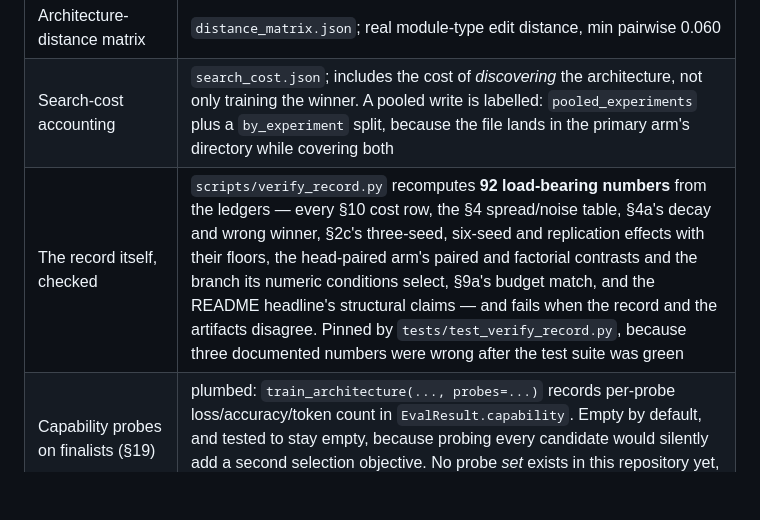
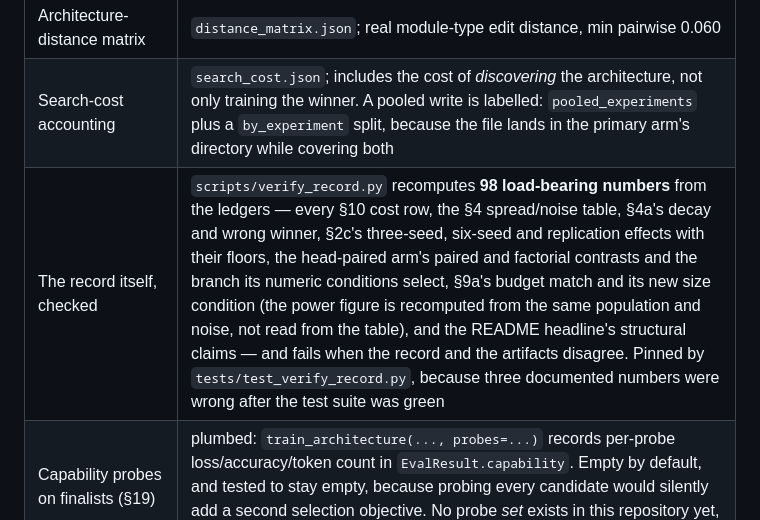
Before and after one commit to shoutsid/act-lab, a Markdown page: artifacts/ARCH_SEARCH_FINDINGS.md, the part around the change. Drawn GitHub-style; blank space fills up the shorter version.

Commit message:
Keep the record's verifier count current
The §8 row still quoted 92 recomputed numbers after the §9a size condition took
the audit to 98. The count is the claim that the record's own numbers are checked
rather than trusted, so it is the wrong one to leave stale.

```diff
--- a/artifacts/ARCH_SEARCH_FINDINGS.md
+++ b/artifacts/ARCH_SEARCH_FINDINGS.md
@@ -781,7 +781,7 @@ the axis is one kernel away from being searchable rather than one refactor away.
 | Head-count gene made crossable | `attention_heads` added to the crossable genes and `_head_counts` to the cell enumeration, with a regression test that existing designs keep their original candidate names. `generate_head_paired_zoo` (`--design head-paired`) goes further: because head count is parameter-free, a pair can be matched on total *and* active parameters **exactly** rather than landed in a 5–10% band, and `paired_contrast_test` gives the paired contrast an exact floor of 2/2^12. **Run and analysed**: the head contrast lands at −0.0177 nats (p = 0.14, signs 8/4) against a width contrast of −0.1562 nats at the factorial's floor, which is the pre-registered "width is the lever" branch |
 | Architecture-distance matrix | `distance_matrix.json`; real module-type edit distance, min pairwise 0.060 |
 | Search-cost accounting | `search_cost.json`; includes the cost of *discovering* the architecture, not only training the winner. A pooled write is labelled: `pooled_experiments` plus a `by_experiment` split, because the file lands in the primary arm's directory while covering both |
-| The record itself, checked | `scripts/verify_record.py` recomputes **92 load-bearing numbers** from the ledgers — every §10 cost row, the §4 spread/noise table, §4a's decay and wrong winner, §2c's three-seed, six-seed and replication effects with their floors, the head-paired arm's paired and factorial contrasts and the branch its numeric conditions select, §9a's budget match, and the README headline's structural claims — and fails when the record and the artifacts disagree. Pinned by `tests/test_verify_record.py`, because three documented numbers were wrong after the test suite was green |
+| The record itself, checked | `scripts/verify_record.py` recomputes **98 load-bearing numbers** from the ledgers — every §10 cost row, the §4 spread/noise table, §4a's decay and wrong winner, §2c's three-seed, six-seed and replication effects with their floors, the head-paired arm's paired and factorial contrasts and the branch its numeric conditions select, §9a's budget match and its new size condition (the power figure is recomputed from the same population and noise, not read from the table), and the README headline's structural claims — and fails when the record and the artifacts disagree. Pinned by `tests/test_verify_record.py`, because three documented numbers were wrong after the test suite was green |
 | Capability probes on finalists (§19) | plumbed: `train_architecture(..., probes=...)` records per-probe loss/accuracy/token count in `EvalResult.capability`. Empty by default, and tested to stay empty, because probing every candidate would silently add a second selection objective. No probe *set* exists in this repository yet, so none is applied |
 | Seed-matched results | §20 implemented and used; exact blocked permutation test, extended with a crossed factorial (`crossed_contrast`) whose main effects are exact and whose interaction is reported against three nulls; the confirmation arm's four-outcome rule is evaluated by `replication_decision`/`--replication-rule` with the thresholds in `REPLICATION_RULE`, so a pooled branch is read mechanically rather than by eye |
 | Robustness checks on the headline claims | Held-out-loss effects re-run on training loss (v2 and the crossed factorial), so neither is a holdout-split artifact; leave-one-out over candidates where the design allows it (v2's 8 distinct configurations) and an explicit *refusal* where it does not (the crossed arm's 2-per-cell design becomes unbalanced, which used to crash rather than report); spread-not-worse and dropped-candidate guards; an **in-flight seed is dropped from the crossed and paired contrasts and named**, so a sweep analysed while its last seed is still training reports the contrast over the seeds that finished rather than reporting nothing — the drop is disclosed in the decision and the procedure floor moves with it, and only a seed short of the fullest one's row count is droppable, so an unbalanced-but-complete seed still refuses; a seed that stopped *between* pairs leaves nothing incomplete and is named by its pair count instead, because the unit count is the only place that shows and the floor printed beside the p moves with it; the seed-matched permutation test runs only over a complete rectangle, so the seeds and architectures it had to intersect away are named too — the block count beside its p is the survivors, not the design, and a dropped seed that wrote as many rows as any other is called a zoo defect rather than an unfinished sweep. All pinned by tests against the real ledgers |
```
